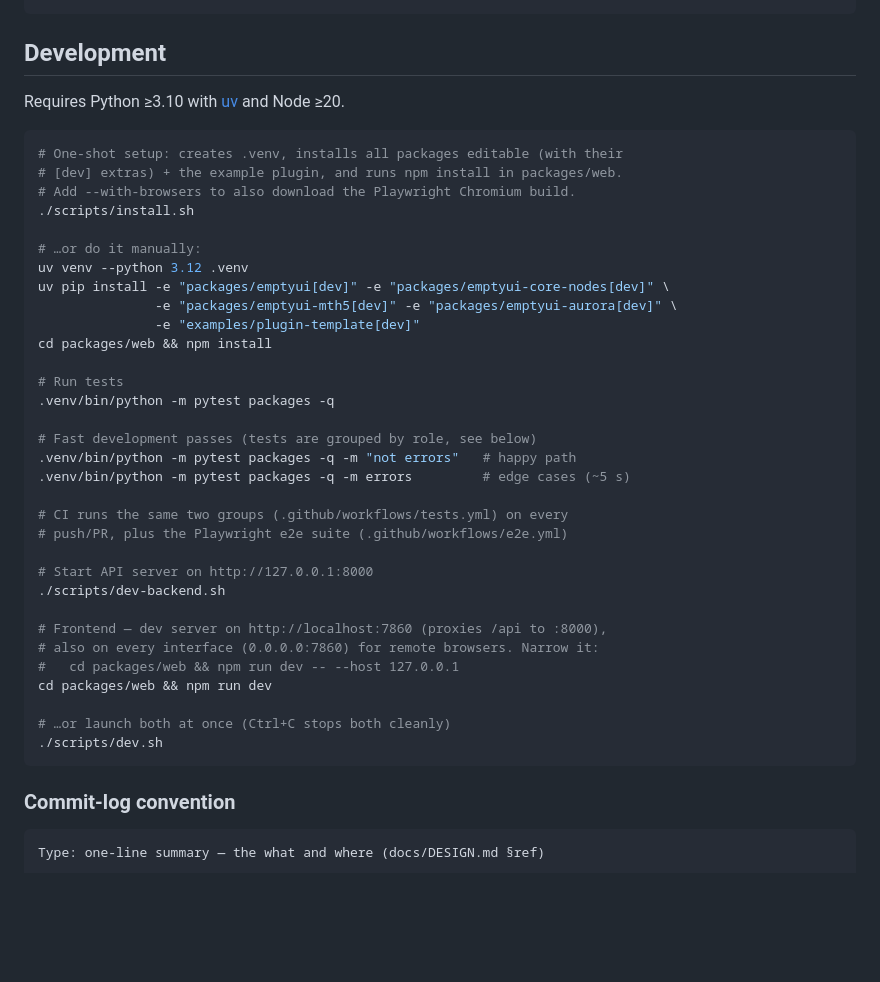
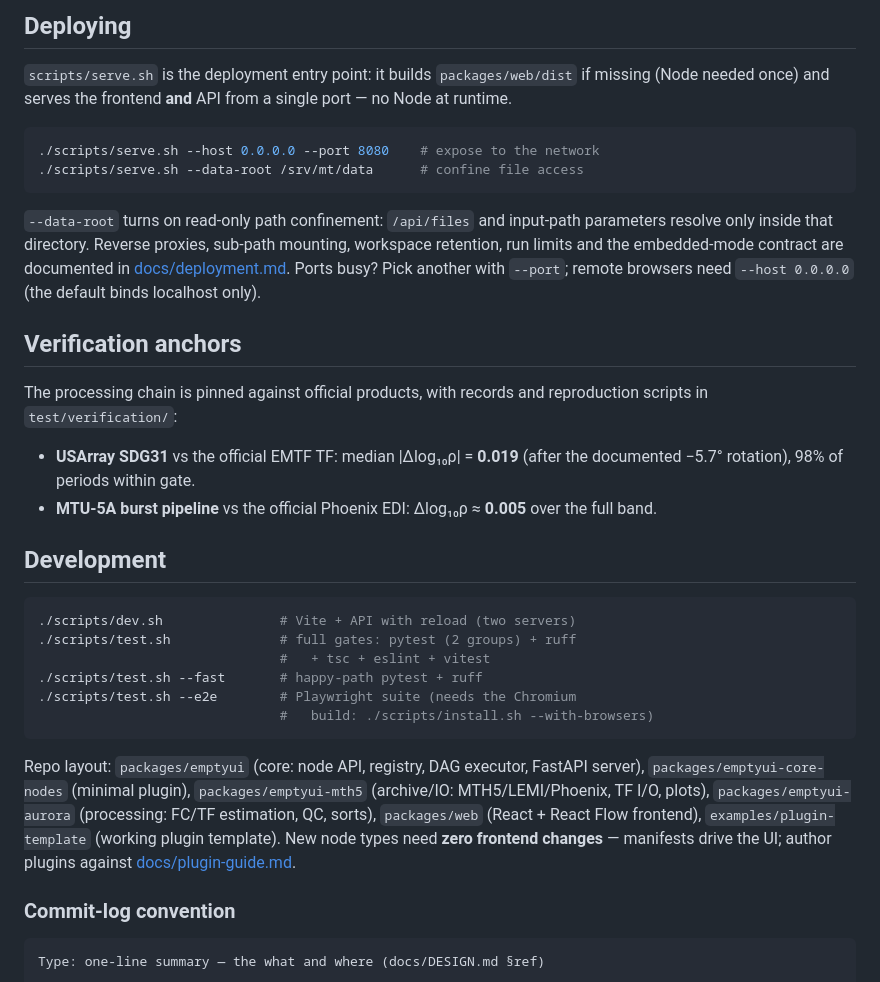
Before and after one commit to dong-hao/emptyUI, a Markdown page: README.md, the part around one of its changes. GitHub-like rendering; blank space fills up the shorter version.

````diff
--- a/README.md
+++ b/README.md
@@ -39,43 +76,51 @@ test/verification/        # recorded parity/metrics JSONs + the verification
+## Deploying
+
+`scripts/serve.sh` is the deployment entry point: it builds
+`packages/web/dist` if missing (Node needed once) and serves the
+frontend **and** API from a single port — no Node at runtime.
+
+```bash
+./scripts/serve.sh --host 0.0.0.0 --port 8080    # expose to the network
+./scripts/serve.sh --data-root /srv/mt/data      # confine file access
 ```
+
+`--data-root` turns on read-only path confinement: `/api/files` and
+input-path parameters resolve only inside that directory. Reverse
+proxies, sub-path mounting, workspace retention, run limits and the
+embedded-mode contract are documented in
+[docs/deployment.md](docs/deployment.md). Ports busy? Pick another
+with `--port`; remote browsers need `--host 0.0.0.0` (the default binds
+localhost only).
+
+## Verification anchors
+
+The processing chain is pinned against official products, with records
+and reproduction scripts in `test/verification/`:
+
+- **USArray SDG31** vs the official EMTF TF: median |Δlog₁₀ρ| = **0.019**
+  (after the documented −5.7° rotation), 98% of periods within gate.
+- **MTU-5A burst pipeline** vs the official Phoenix EDI:
+  Δlog₁₀ρ ≈ **0.005** over the full band.
 
 ## Development
 
-Requires Python ≥3.10 with [uv](https://docs.astral.sh/uv/) and Node ≥20.
+```bash
+./scripts/dev.sh               # Vite + API with reload (two servers)
+./scripts/test.sh              # full gates: pytest (2 groups) + ruff
+                               #   + tsc + eslint + vitest
+./scripts/test.sh --fast       # happy-path pytest + ruff
+./scripts/test.sh --e2e        # Playwright suite (needs the Chromium
+                               #   build: ./scripts/install.sh --with-browsers)
+```
 
-```bash
-# One-shot setup: creates .venv, installs all packages editable (with their
-# [dev] extras) + the example plugin, and runs npm install in packages/web.
-# Add --with-browsers to also download the Playwright Chromium build.
-./scripts/install.sh
-
-# …or do it manually:
-uv venv --python 3.12 .venv
-uv pip install -e "packages/emptyui[dev]" -e "packages/emptyui-core-nodes[dev]" \
-               -e "packages/emptyui-mth5[dev]" -e "packages/emptyui-aurora[dev]" \
-               -e "examples/plugin-template[dev]"
-cd packages/web && npm install
-
-# Run tests
-.venv/bin/python -m pytest packages -q
-
-# Fast development passes (tests are grouped by role, see below)
-.venv/bin/python -m pytest packages -q -m "not errors"   # happy path
-.venv/bin/python -m pytest packages -q -m errors         # edge cases (~5 s)
-
-# CI runs the same two groups (.github/workflows/tests.yml) on every
-# push/PR, plus the Playwright e2e suite (.github/workflows/e2e.yml)
-
-# Start API server on http://127.0.0.1:8000
-./scripts/dev-backend.sh
-
-# Frontend — dev server on http://localhost:7860 (proxies /api to :8000),
-# also on every interface (0.0.0.0:7860) for remote browsers. Narrow it:
-#   cd packages/web && npm run dev -- --host 127.0.0.1
-cd packages/web && npm run dev
-
-# …or launch both at once (Ctrl+C stops both cleanly)
-./scripts/dev.sh
-```
+Repo layout: `packages/emptyui` (core: node API, registry, DAG
+executor, FastAPI server), `packages/emptyui-core-nodes` (minimal
+plugin), `packages/emptyui-mth5` (archive/IO: MTH5/LEMI/Phoenix, TF
+I/O, plots), `packages/emptyui-aurora` (processing: FC/TF estimation,
+QC, sorts), `packages/web` (React + React Flow frontend),
+`examples/plugin-template` (working plugin template). New node types
+need **zero frontend changes** — manifests drive the UI; author plugins
+against [docs/plugin-guide.md](docs/plugin-guide.md).
 
 ### Commit-log convention
 
````
Also changed, not shown: other parts of README.md (+73 -105 lines), docs/screenshot.png (added), 1 other file.
